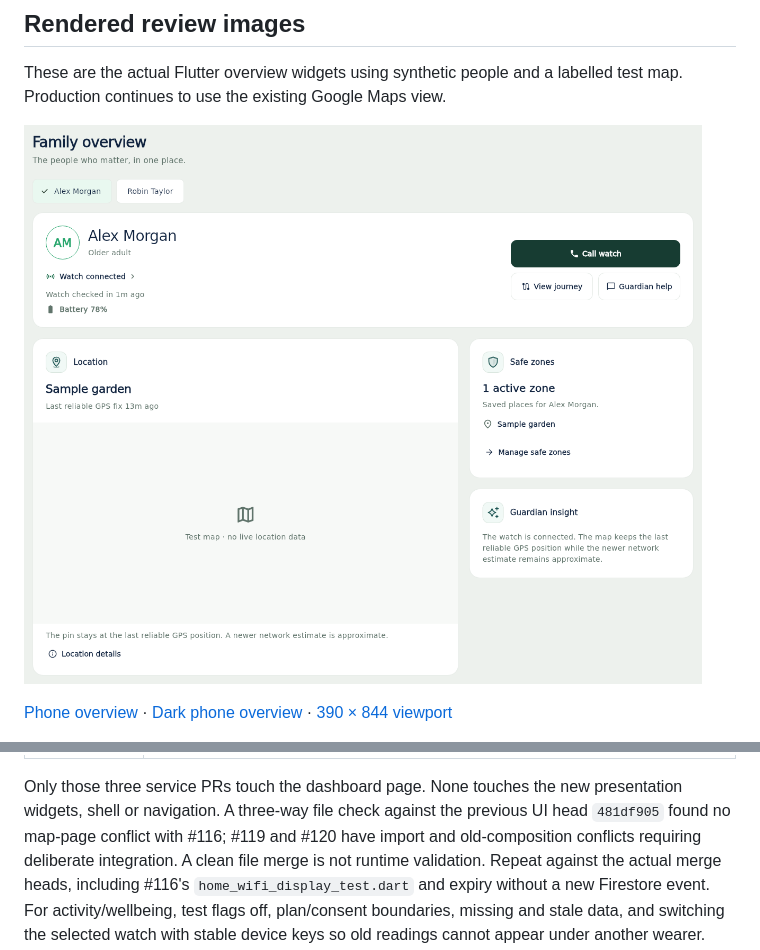
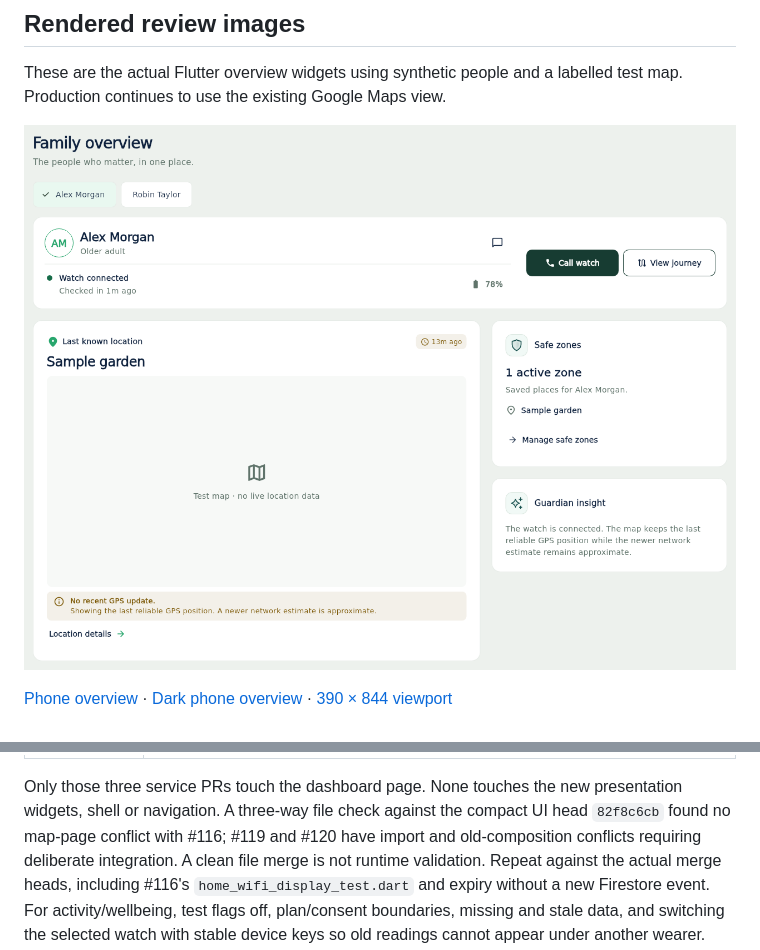
Before and after one commit to vikrav14/guardian, a Markdown page: docs/dashboard-ui-refinement.md, 2 parts joined by grey strips. Rendered like a GitHub page; pictures changed too: docs/images/dashboard-overview/wide.png.

Commit message:
fix(ui): verify location evidence and refresh compact dashboard previews

```diff
--- a/docs/dashboard-ui-refinement.md
+++ b/docs/dashboard-ui-refinement.md
@@ -73,7 +73,7 @@ no unfinished service branch is merged or enabled by this UI change.
 
 Only those three service PRs touch the dashboard page. None touches the new
 presentation widgets, shell or navigation. A three-way file check against the
-previous UI head `481df905` found no map-page conflict with #116; #119 and #120
+compact UI head `82f8c6cb` found no map-page conflict with #116; #119 and #120
 have import and old-composition conflicts requiring deliberate integration.
 A clean file merge is not runtime validation. Repeat against the actual merge
 heads, including #116's `home_wifi_display_test.dart` and expiry without a new
```
Also changed, not shown: docs/images/dashboard-overview/mobile.png, docs/images/dashboard-overview/mobile_dark.png, docs/images/dashboard-overview/mobile_viewport.png (added), 7 other files.
